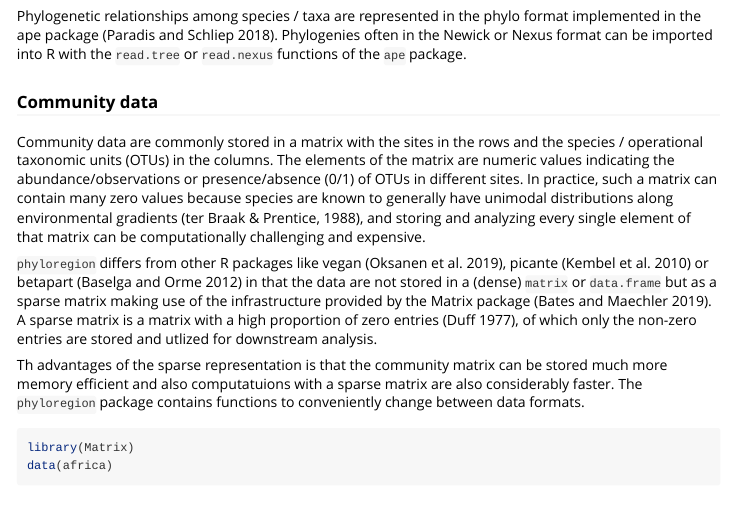
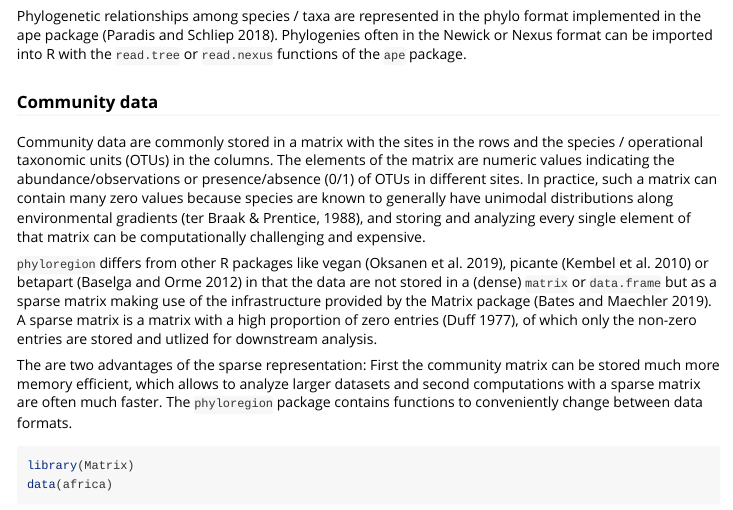
Before and after one commit to darunabas/phyloregion, an R Markdown document (vignettes/phyloregion-intro.Rmd): the page in a window 1100 px wide, from 580 px down. Rendered offline with R 4.5, knitr and Pandoc, with nearby package versions; some code elsewhere in the file could not run offline.

Commit message:
fix spelling mistakes

````diff
--- a/vignettes/phyloregion-intro.Rmd
+++ b/vignettes/phyloregion-intro.Rmd
@@ -49,9 +49,11 @@ or presence/absence (0/1) of OTUs in different sites. In practice, such a matrix
 infrastructure provided by the Matrix package [@Matrix]. A sparse matrix is a matrix with a high proportion of zero entries (Duff 1977), of which only the non-zero entries
 are stored and utlized for downstream analysis.
 
-Th advantages of the sparse representation is that the community matrix can be
-stored much more memory efficient and also computatuions with a sparse matrix
-are also considerably faster. The `phyloregion` package contains functions to conveniently change between data formats.
+The are two advantages of the sparse representation: First the community matrix
+can be stored much more memory efficient, which allows to analyze larger
+datasets and second computations with a sparse matrix are often much faster.
+The `phyloregion` package contains functions to conveniently change between data
+formats.
 ```{r, eval=TRUE}
 library(Matrix)
 data(africa)
````
Also changed, not shown: R/WeightedEndemism.R (+0 -1 lines), R/convert_input_data.R (+1 -1 lines), 4 other files.
